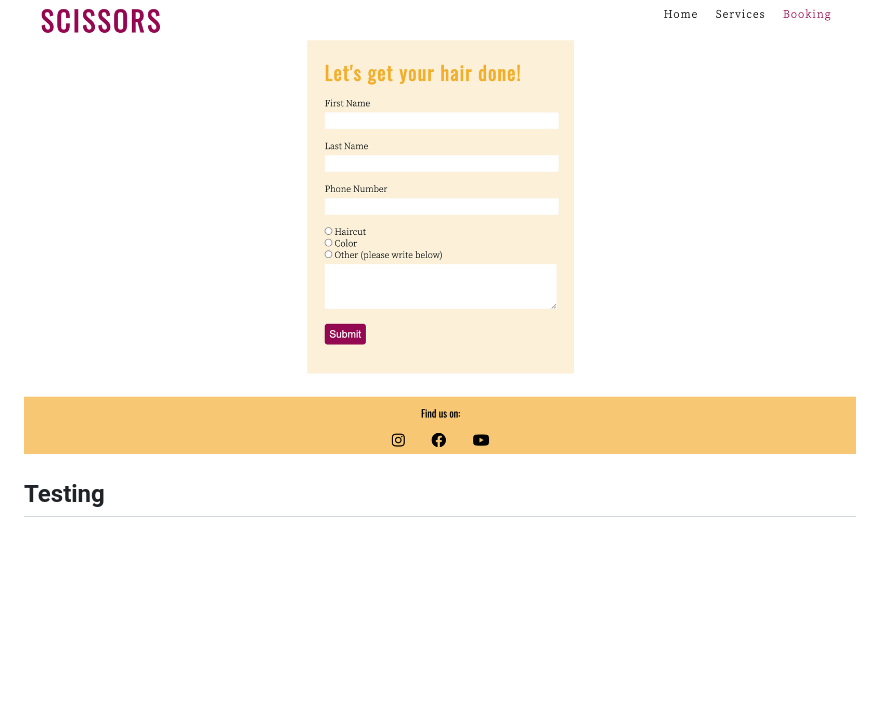
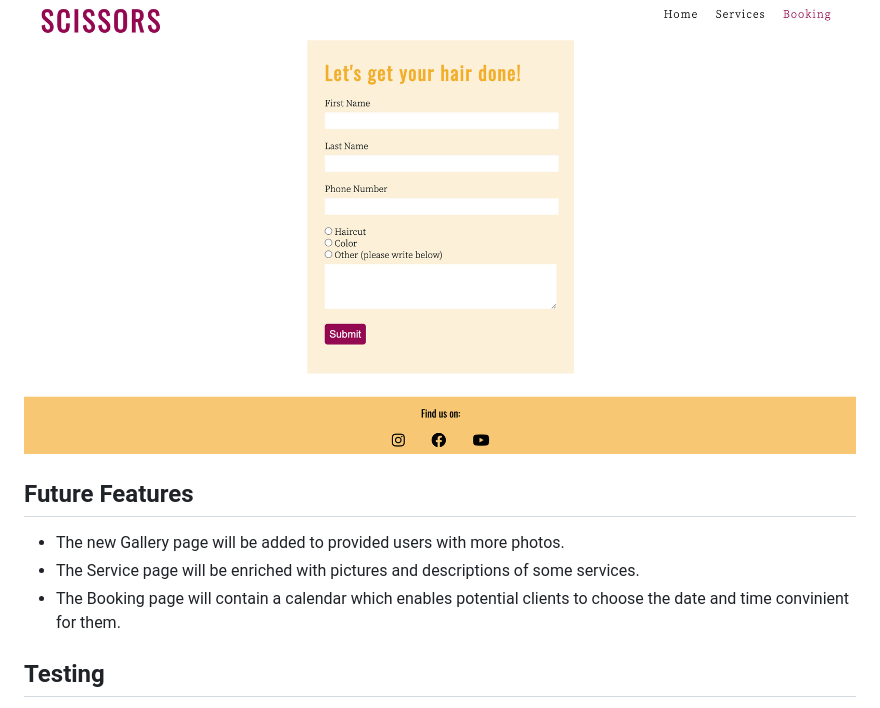
Before and after one commit to konstanciaa/scissors-salon, a Markdown page: README.md, the part around the change. Rendered like a GitHub page; blank space fills up the shorter version.

Commit message:
docs: add future features

```diff
--- a/README.md
+++ b/README.md
@@ -89,6 +89,12 @@ The website is designed to be responsible on a range of devices.
 + The textarea in the form provides users with an opportunity to express their needs in a more detailed way.
 
 ![A screenshot of the booking page](/docs/booking.png)
+
+## Future Features
+
++ The new Gallery page will be added to provided users with more photos.
++ The Service page will be enriched with pictures and descriptions of some services.
++ The Booking page will contain a calendar which enables potential clients to choose the date and time convinient for them.
 
 ## Testing
 
```
